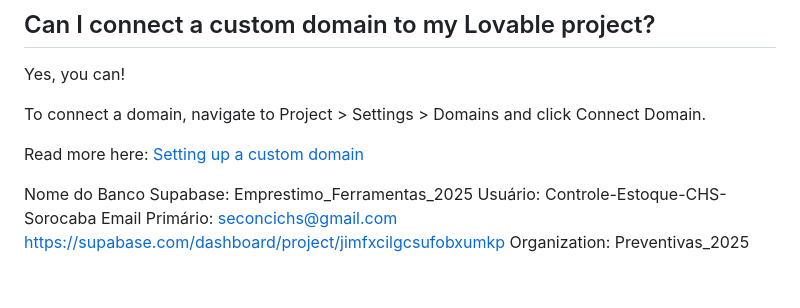
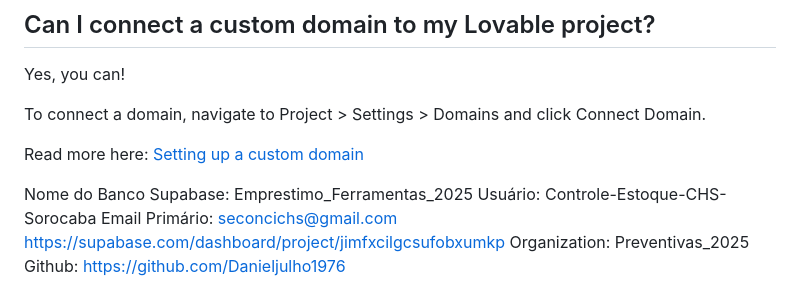
Before and after one commit to Danieljulho1976/emprestimo-ferramentas, a Markdown page: README.md, the part around the change. GitHub-like rendering.

```diff
--- a/README.md
+++ b/README.md
@@ -150,3 +150,4 @@ Usuário: Controle-Estoque-CHS-Sorocaba
 Email Primário: seconcichs@gmail.com
 https://supabase.com/dashboard/project/jimfxcilgcsufobxumkp
 Organization: Preventivas_2025
+Github: https://github.com/Danieljulho1976
```
